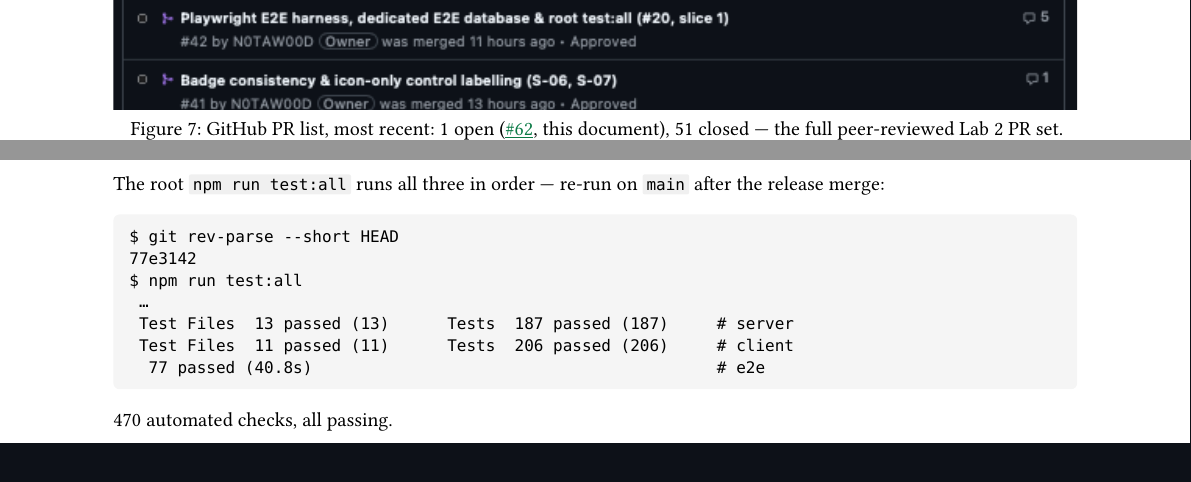
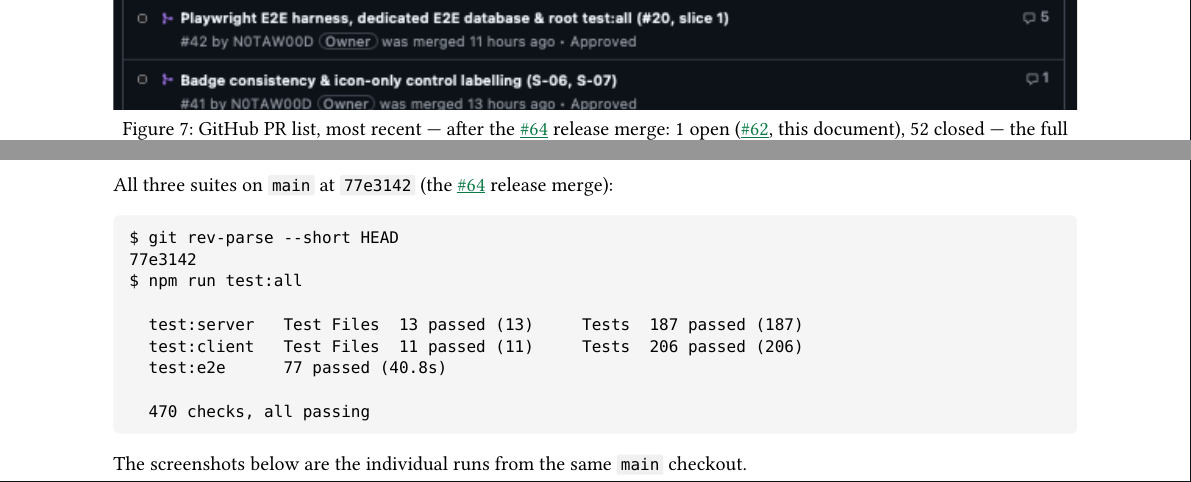
Before and after one commit to N0TAW00D/TokTickIT, a Typst document (docs/lab-02/submission.typ): two parts of pages 10 and 13 of 40 before the commit and two parts of pages 10 and 11 of 41 after it, joined at a grey line, cut so that both start at the same text. Compiled offline with Typst 0.15; a missing font is replaced by an installed copy or a similar font.

Commit message:
docs(lab-02): make Part 3 / Part 9 evidence read as final main-state
Per review of the finalised document:

- Part 3: lead with the test:all summary on main (77e3142); each of the
  three run screenshots now labelled "on main (77e3142)".
- Part 9: viewport labels corrected to 820×1024 / 375×812 (the values
  responsive.spec.ts captures at; matches tests.md §4).
- Kanban / recent-PR-list captions note the post-#64 state (52 closed,
  Issue #20 in Done) — the two screenshots themselves get a fresh
  post-#64 snapshot.
- Dropped the stale "run after the release PR" build comment.

````diff
--- a/docs/lab-02/submission.typ
+++ b/docs/lab-02/submission.typ
@@ -163,8 +162,9 @@ $ git log --reverse --format='%ci  %h  %s' --since=2026-09-01 -- server/src clie
 #shot("submission/part-2-spec/pr-timeline-early.png", [GitHub PR list, oldest first: #pr(21)
 (the spec / API / UI / test-plan contract) *merged last week*; the first implementation PRs
 #pr(22)–#pr(39) *merged yesterday* — the contract landed before any implementation branch.])
-#shot("submission/part-2-spec/pr-timeline-recent.png", [GitHub PR list, most recent: 1 open
-(#pr(62), this document), 51 closed — the full peer-reviewed Lab 2 PR set.])
+#shot("submission/part-2-spec/pr-timeline-recent.png", [GitHub PR list, most recent — after the
+#pr(64) release merge: 1 open (#pr(62), this document), 52 closed — the full peer-reviewed
+Lab 2 PR set.])
 
 
 = Answer Part 3: Test-Driven Development and Traceability
@@ -180,26 +180,18 @@ least one passing test.
 
 *Passing test output.*
 
-Run from `main` at the #pr(64) release merge (`77e3142`):
-
-#shot("submission/part-3-tests/test-server.png", [`npm run test:server` — Vitest + Supertest
-against `toktickit_test`: *13 files, 187 passed*.])
-#shot("submission/part-3-tests/test-client.png", [`npm run test:client` — Vitest + Testing
-Library (jsdom): *11 files, 206 passed* — includes S-01's Zen Green token check.])
-#shot("submission/part-3-tests/test-e2e.png", [`npm run test:e2e` — Playwright, real client +
-real API + `toktickit_e2e`: *77 passed* (harness smoke, E2E-01..E2E-05, R-01..R-06 + R-01b,
-Answer Part 6/7/8 evidence specs).])
-
-The root `npm run test:all` runs all three in order — re-run on `main` after the release merge:
+All three suites on `main` at `77e3142` (the #pr(64) release merge):
 
 ```
 $ git rev-parse --short HEAD
 77e3142
 $ npm run test:all
- …
- Test Files  13 passed (13)      Tests  187 passed (187)     # server
- Test Files  11 passed (11)      Tests  206 passed (206)     # client
-  77 passed (40.8s)                                          # e2e
+
+  test:server   Test Files  13 passed (13)     Tests  187 passed (187)
+  test:client   Test Files  11 passed (11)     Tests  206 passed (206)
+  test:e2e      77 passed (40.8s)
+
+  470 checks, all passing
 ```
 
-470 automated checks, all passing.
+The screenshots below are the individual runs from the same `main` checkout.
@@ -206,3 +202,7 @@ $ npm run test:all
+Vitest + Testing Library (jsdom): *11 files, 206 passed* — includes S-01's Zen Green token check.])
+#shot("submission/part-3-tests/test-e2e.png", [`npm run test:e2e` on `main` (`77e3142`) —
+Playwright, real client + real API + `toktickit_e2e`: *77 passed* (harness smoke,
+E2E-01..E2E-05, R-01..R-06 + R-01b, Answer Part 6/7/8 evidence specs).])
 
 
 = Answer Part 4: AI Use with Reflection
````
Also changed, not shown: docs/lab-02/submission.typ (19 more changed lines).
